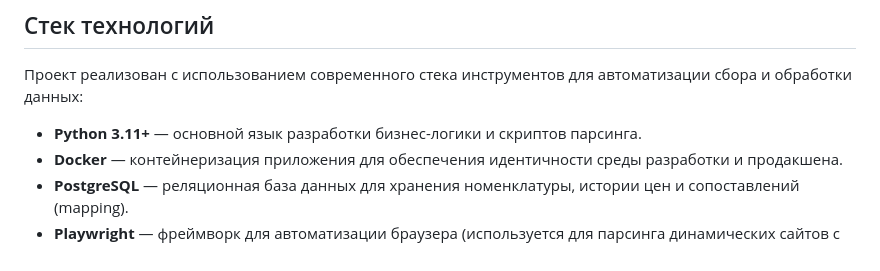
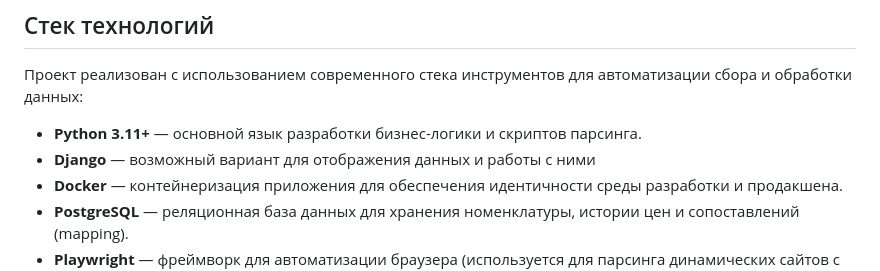
Before and after one commit to ReptiloidAnunak/sbt_prices_parser, a Markdown page: README.md, the part around the change. Drawn GitHub-style.

Commit message:
Readme init ready2

```diff
--- a/README.md
+++ b/README.md
@@ -50,6 +50,7 @@
 Проект реализован с использованием современного стека инструментов для автоматизации сбора и обработки данных:
 
 * **Python 3.11+** — основной язык разработки бизнес-логики и скриптов парсинга.
+* **Django**  — возможный вариант для отображения данных и работы с ними
 * **Docker** — контейнеризация приложения для обеспечения идентичности среды разработки и продакшена.
 * **PostgreSQL** — реляционная база данных для хранения номенклатуры, истории цен и сопоставлений (mapping).
 * **Playwright** — фреймворк для автоматизации браузера (используется для парсинга динамических сайтов с тяжелым JS).
```
